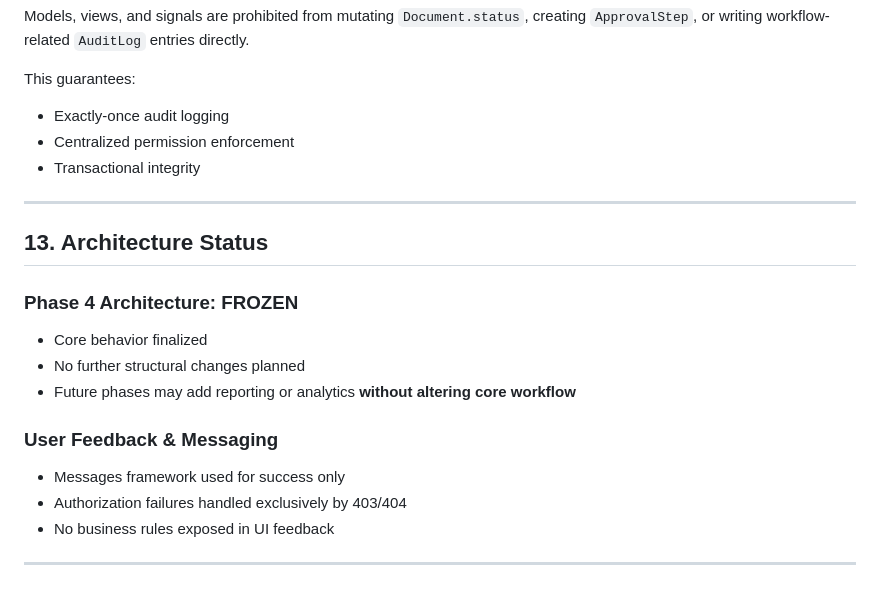
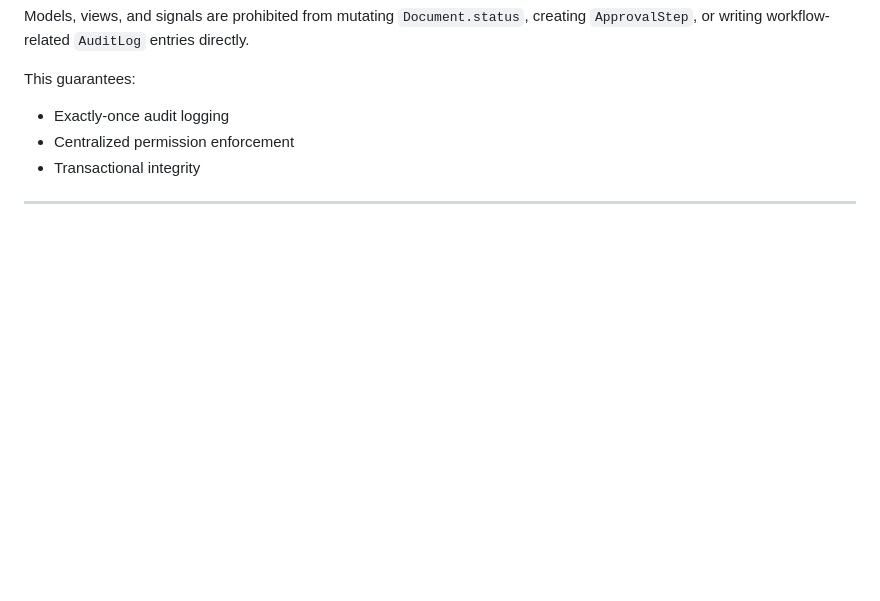
Before and after one commit to mahfuz-ur-rahim/role-based-approval-workflow, a Markdown page: ARCHITECTURE.md, the part around the change. Drawn GitHub-style; blank space fills up the shorter version.

```diff
--- a/ARCHITECTURE.md
+++ b/ARCHITECTURE.md
@@ -325,19 +325,3 @@ This guarantees:
 - Transactional integrity
 
 ---
-
-## 13. Architecture Status
-
-### Phase 4 Architecture: FROZEN
-
-- Core behavior finalized
-- No further structural changes planned
-- Future phases may add reporting or analytics **without altering core workflow**
-
-### User Feedback & Messaging
-
-- Messages framework used for success only
-- Authorization failures handled exclusively by 403/404
-- No business rules exposed in UI feedback
-
----
```
